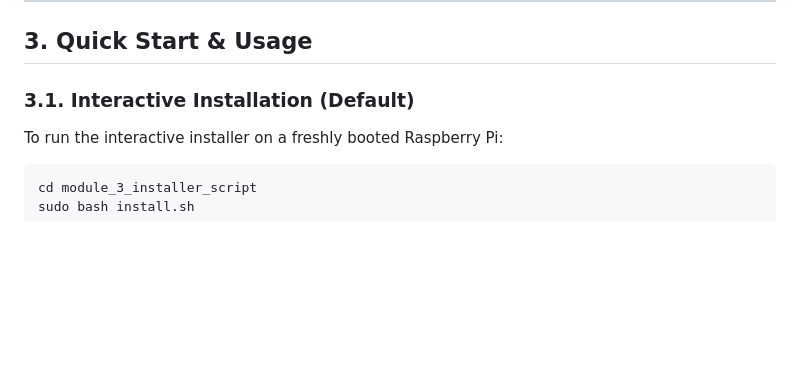
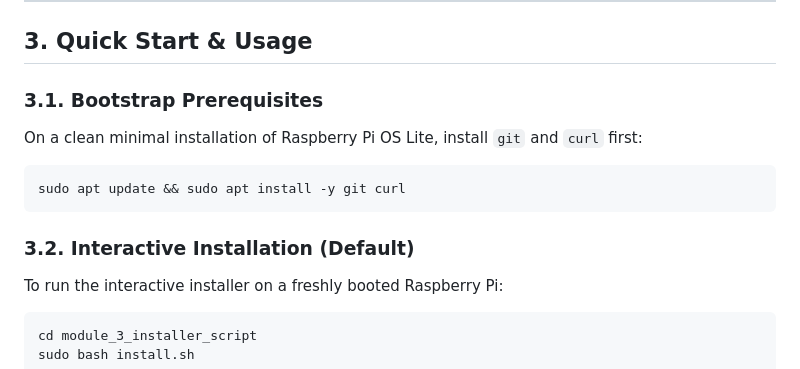
Before and after one commit to irlemos/karaoke-zero, a Markdown page: module_3_installer_script/README.md, the part around the change. GitHub-like rendering; blank space fills up the shorter version.

````diff
--- a/module_3_installer_script/README.md
+++ b/module_3_installer_script/README.md
@@ -38,7 +38,13 @@ module_3_installer_script/
 
 ## 3. Quick Start & Usage
 
-### 3.1. Interactive Installation (Default)
+### 3.1. Bootstrap Prerequisites
+On a clean minimal installation of Raspberry Pi OS Lite, install `git` and `curl` first:
+```bash
+sudo apt update && sudo apt install -y git curl
+```
+
+### 3.2. Interactive Installation (Default)
 To run the interactive installer on a freshly booted Raspberry Pi:
 ```bash
 cd module_3_installer_script
````
Also changed, not shown: README.md (+17 -7 lines).
